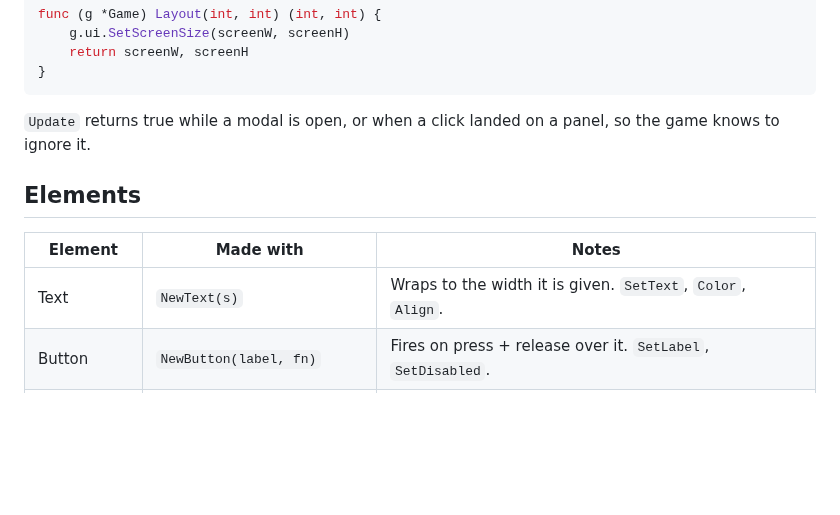
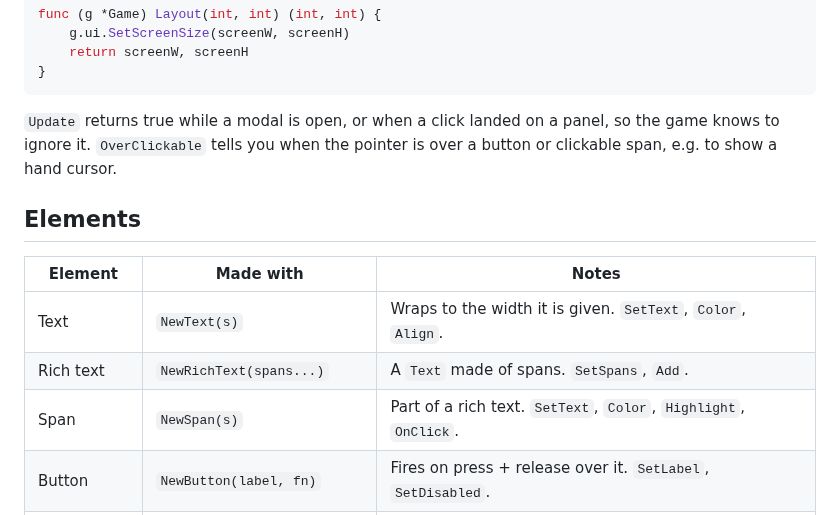
Before and after one commit to DWethmar/apostle-ui, a Markdown page: README.md, the part around one of its changes. Drawn GitHub-style; blank space fills up the shorter version.

````diff
--- a/README.md
+++ b/README.md
@@ -59,13 +77,16 @@ func (g *Game) Layout(int, int) (int, int) {
 ```
 
 `Update` returns true while a modal is open, or when a click landed on a panel,
-so the game knows to ignore it.
+so the game knows to ignore it. `OverClickable` tells you when the pointer is
+over a button or clickable span, e.g. to show a hand cursor.
 
 ## Elements
 
 | Element | Made with | Notes |
 |---|---|---|
 | Text | `NewText(s)` | Wraps to the width it is given. `SetText`, `Color`, `Align`. |
+| Rich text | `NewRichText(spans...)` | A `Text` made of spans. `SetSpans`, `Add`. |
+| Span | `NewSpan(s)` | Part of a rich text. `SetText`, `Color`, `Highlight`, `OnClick`. |
 | Button | `NewButton(label, fn)` | Fires on press + release over it. `SetLabel`, `SetDisabled`. |
 | Panel | `NewPanel(children...)` | Background and border; children top to bottom. `Width`, `Padding`, `Gap`, `Align`. |
 | Column / Row | `Column(...)`, `Row(...)` | Layout without a box. `Gap`, `Width`, `Align`, `Justify`. |
````
Also changed, not shown: other parts of README.md (+28 -1 lines), docs/demo.png, 8 other files.
